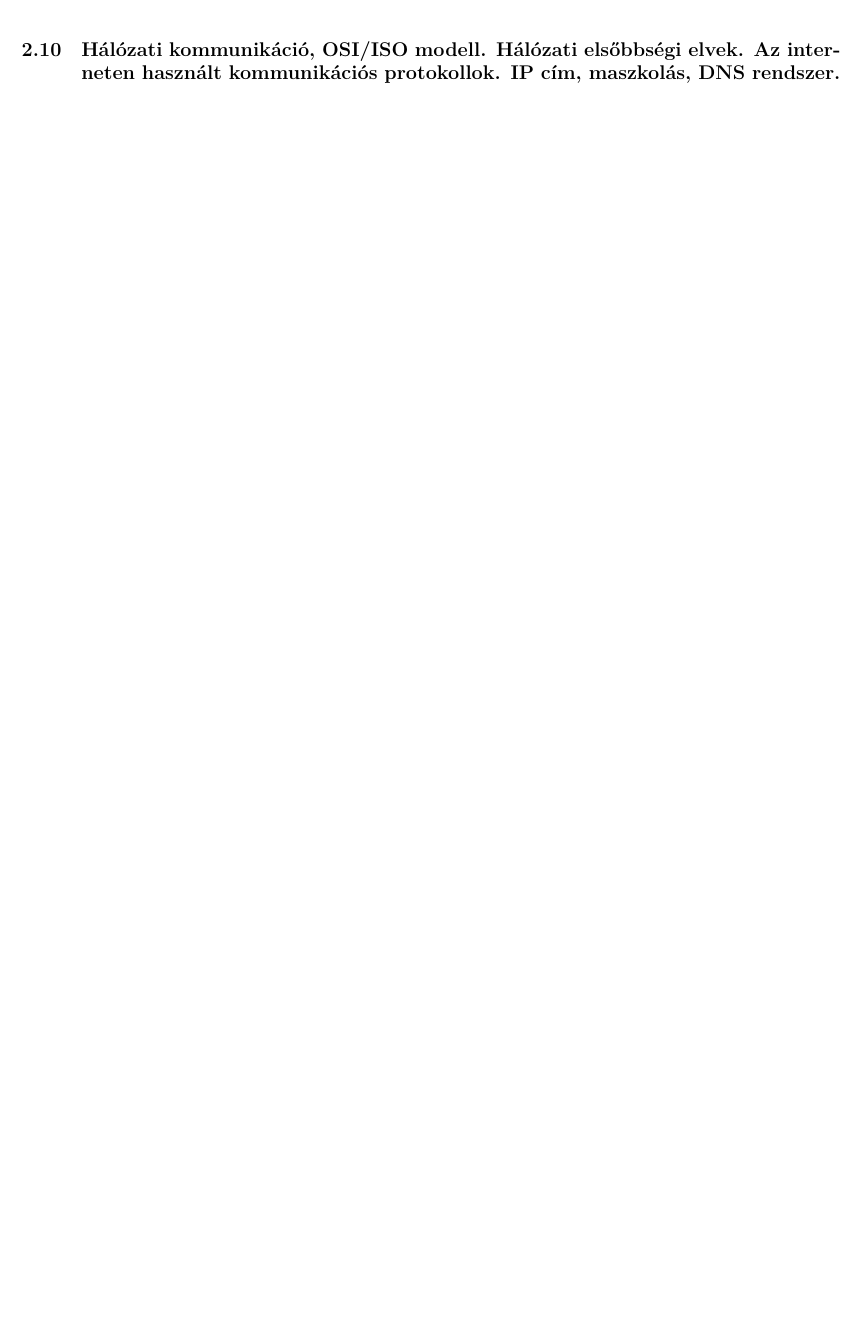
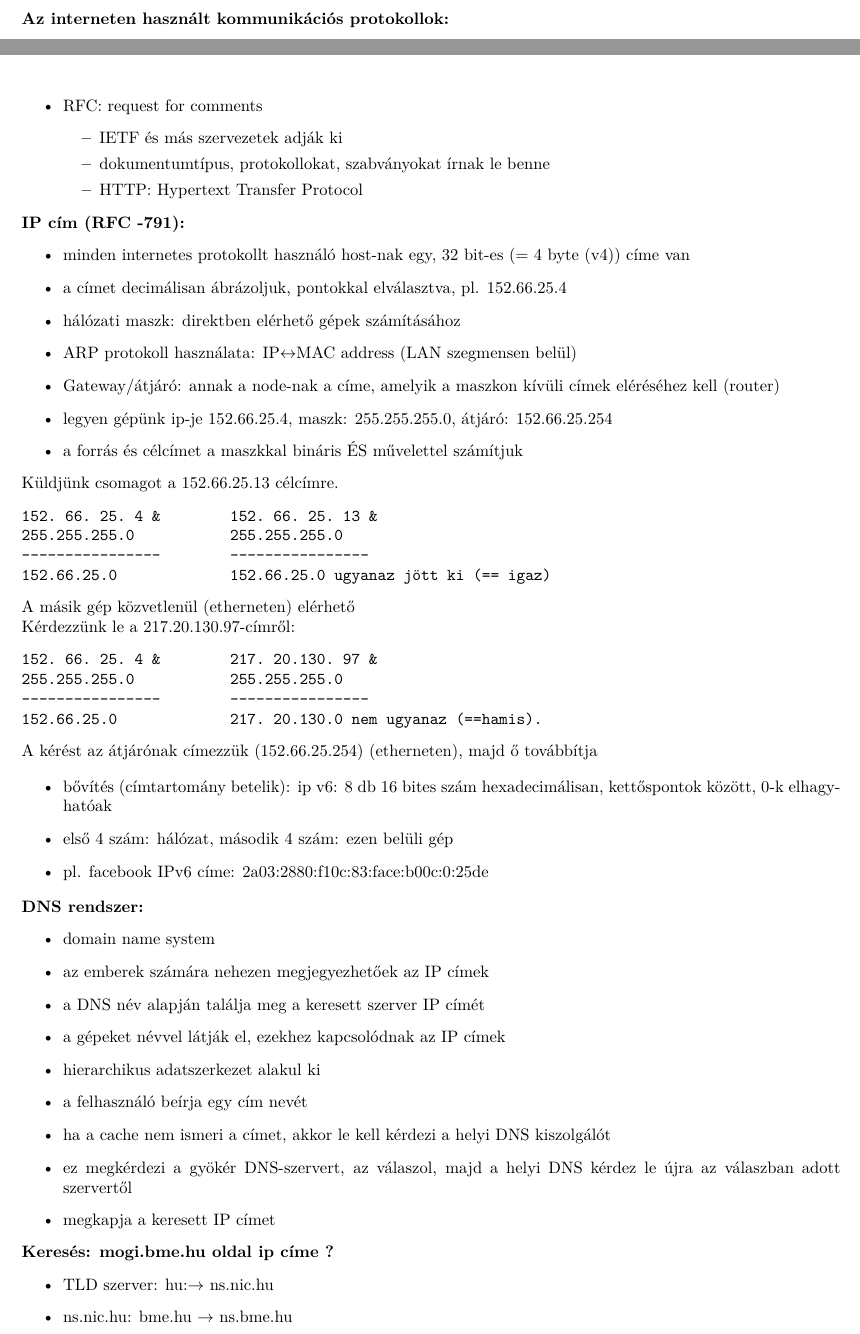
Before and after one commit to gergovari/mecha-v, a LaTeX document (main.tex, which reads content/informatika/subs/10.tex): part of page 76 of 95 before the commit and two parts of pages 76 and 77 of 97 after it, the two joined at a grey line, cut at the place of the change, the shorter picture padded with empty space. Compiled offline with XeLaTeX.

```diff
--- a/content/informatika/subs/10.tex
+++ b/content/informatika/subs/10.tex
@@ -1 +0,0 @@
-\subsection{Hálózati kommunikáció, OSI/ISO modell. Hálózati elsőbbségi elvek. Az interneten használt kommunikációs protokollok. IP cím, maszkolás, DNS rendszer.}
@@ -1,0 +62,63 @@
+\noindent \textbf{Az interneten használt kommunikációs protokollok:}
+\begin{itemize}
+    \item RFC: request for comments
+    \begin{itemize}
+        \item IETF és más szervezetek adják ki
+        \item dokumentumtípus, protokollokat, szabványokat írnak le benne
+        \item HTTP: Hypertext Transfer Protocol
+    \end{itemize}
+\end{itemize}
+
+\noindent \textbf{IP cím (RFC -791):}
+\begin{itemize}
+    \item minden internetes protokollt használó host-nak egy, 32 bit-es (= 4 byte (v4)) címe van
+    \item a címet decimálisan ábrázoljuk, pontokkal elválasztva, pl. 152.66.25.4
+    \item hálózati maszk: direktben elérhető gépek számításához
+    \item ARP protokoll használata: IP$\leftrightarrow$MAC address (LAN szegmensen belül)
+    \item Gateway/átjáró: annak a node-nak a címe, amelyik a maszkon kívüli címek eléréséhez kell (router)
+    \item legyen gépünk ip-je 152.66.25.4, maszk: 255.255.255.0, átjáró: 152.66.25.254
+    \item a forrás és célcímet a maszkkal bináris ÉS művelettel számítjuk
+\end{itemize}
+
+\noindent Küldjünk csomagot a 152.66.25.13 célcímre.
+\begin{verbatim}
+152. 66. 25. 4 &        152. 66. 25. 13 &
+255.255.255.0           255.255.255.0
+----------------        ----------------
+152.66.25.0             152.66.25.0 ugyanaz jött ki (== igaz)
+\end{verbatim}
+A másik gép közvetlenül (etherneten) elérhető
+
+\noindent Kérdezzünk le a 217.20.130.97-címről:
+\begin{verbatim}
+152. 66. 25. 4 &        217. 20.130. 97 &
+255.255.255.0           255.255.255.0
+----------------        ----------------
+152.66.25.0             217. 20.130.0 nem ugyanaz (==hamis).
+\end{verbatim}
+A kérést az átjárónak címezzük (152.66.25.254) (etherneten), majd ő továbbítja
+
+\begin{itemize}
+    \item bővítés (címtartomány betelik): ip v6: 8 db 16 bites szám hexadecimálisan, kettőspontok között, 0-k elhagyhatóak
+    \item első 4 szám: hálózat, második 4 szám: ezen belüli gép
+    \item pl. facebook IPv6 címe: 2a03:2880:f10c:83:face:b00c:0:25de
+\end{itemize}
+
+\noindent \textbf{DNS rendszer:}
+\begin{itemize}
+    \item domain name system
+    \item az emberek számára nehezen megjegyezhetőek az IP címek
+    \item a DNS név alapján találja meg a keresett szerver IP címét
+    \item a gépeket névvel látják el, ezekhez kapcsolódnak az IP címek
+    \item hierarchikus adatszerkezet alakul ki
+    \item a felhasználó beírja egy cím nevét
+    \item ha a cache nem ismeri a címet, akkor le kell kérdezi a helyi DNS kiszolgálót
+    \item ez megkérdezi a gyökér DNS-szervert, az válaszol, majd a helyi DNS kérdez le újra az válaszban adott szervertől
+    \item megkapja a keresett IP címet
+\end{itemize}
+
+\noindent \textbf{Keresés: mogi.bme.hu oldal ip címe ?}
+\begin{itemize}
+    \item TLD szerver: hu:$\rightarrow$ ns.nic.hu
+    \item ns.nic.hu: bme.hu $\rightarrow$ ns.bme.hu
+    \item ns.bme.hu: mogi.bme.hu$\rightarrow$delta.inflab.bme.hu
```
Also changed, not shown: main.pdf, res/imgs/info_10_dns.png (added), content/informatika/subs/10.tex (73 more changed lines), 1 other file.
